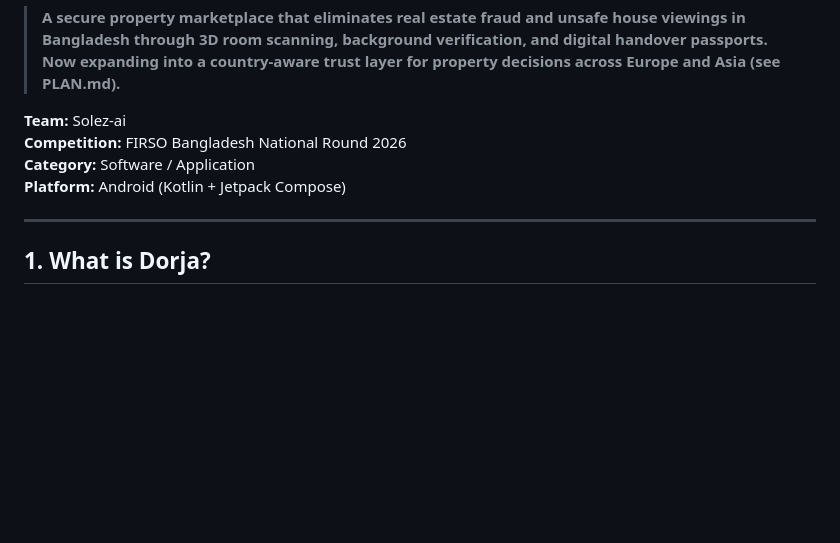
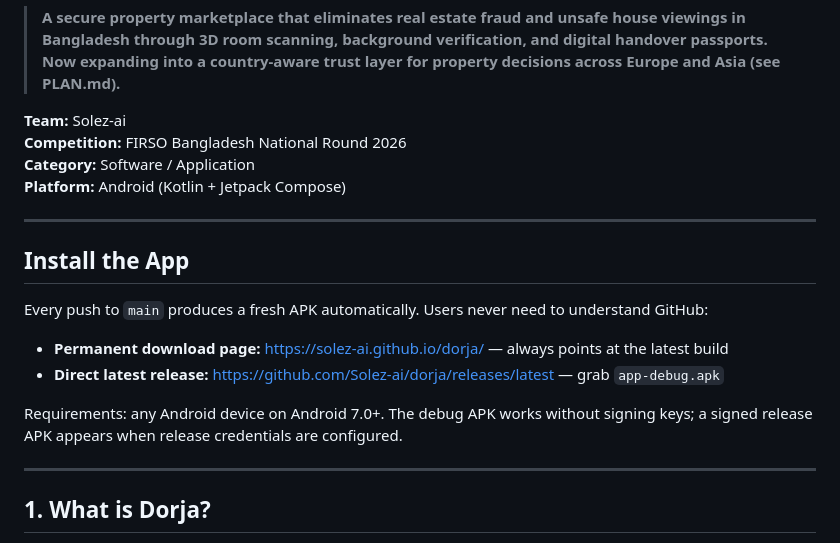
Before and after one commit to Solez-ai/dorja, a Markdown page: dorja/README.md, the part around the change. Drawn GitHub-style; blank space fills up the shorter version.

Commit message:
Add permanent download page and README install section
- docs/index.html: GitHub Pages page that auto-redirects to the latest
  release APK, with a manual button fallback and install notes
- README: Install the App section pointing at the page and the
  releases/latest link so users never need to navigate GitHub

🤖 Generated with Codebuff
Co-Authored-By: Codebuff <noreply@codebuff.com>

```diff
--- a/dorja/README.md
+++ b/dorja/README.md
@@ -6,6 +6,17 @@
 **Competition:** FIRSO Bangladesh National Round 2026
 **Category:** Software / Application
 **Platform:** Android (Kotlin + Jetpack Compose)
+
+---
+
+## Install the App
+
+Every push to `main` produces a fresh APK automatically. Users never need to understand GitHub:
+
+- **Permanent download page:** <https://solez-ai.github.io/dorja/> — always points at the latest build
+- **Direct latest release:** <https://github.com/Solez-ai/dorja/releases/latest> — grab `app-debug.apk`
+
+Requirements: any Android device on Android 7.0+. The debug APK works without signing keys; a signed release APK appears when release credentials are configured.
 
 ---
 
```
